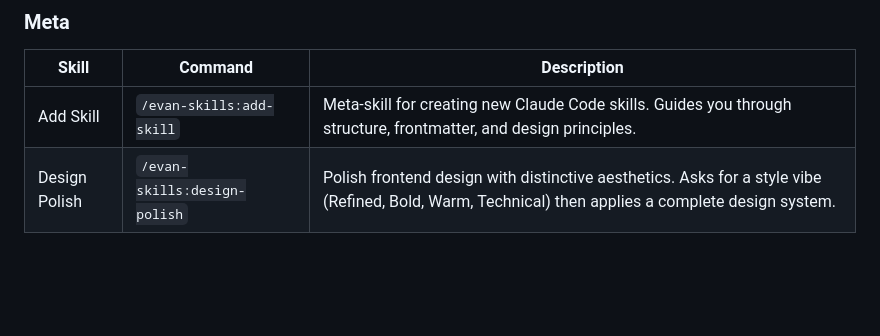
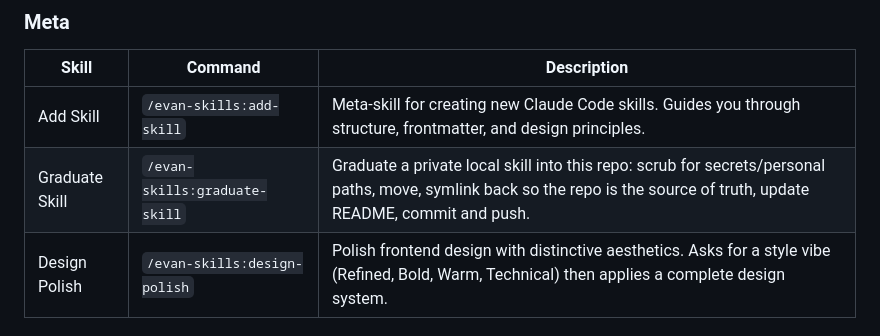
Before and after one commit to EvanOman/claude-skills-public, a Markdown page: README.md, the part around the change. GitHub-like rendering; blank space fills up the shorter version.

```diff
--- a/README.md
+++ b/README.md
@@ -43,6 +43,7 @@ Skills are then available as `/evan-skills:skill-name` (e.g., `/evan-skills:slid
 | Skill | Command | Description |
 |-------|---------|-------------|
 | Add Skill | `/evan-skills:add-skill` | Meta-skill for creating new Claude Code skills. Guides you through structure, frontmatter, and design principles. |
+| Graduate Skill | `/evan-skills:graduate-skill` | Graduate a private local skill into this repo: scrub for secrets/personal paths, move, symlink back so the repo is the source of truth, update README, commit and push. |
 | Design Polish | `/evan-skills:design-polish` | Polish frontend design with distinctive aesthetics. Asks for a style vibe (Refined, Bold, Warm, Technical) then applies a complete design system. |
 
 ## Not Included: Deployment Pipeline Skills
```
Also changed, not shown: skills/graduate-skill/SKILL.md (added, +90 -0 lines).
